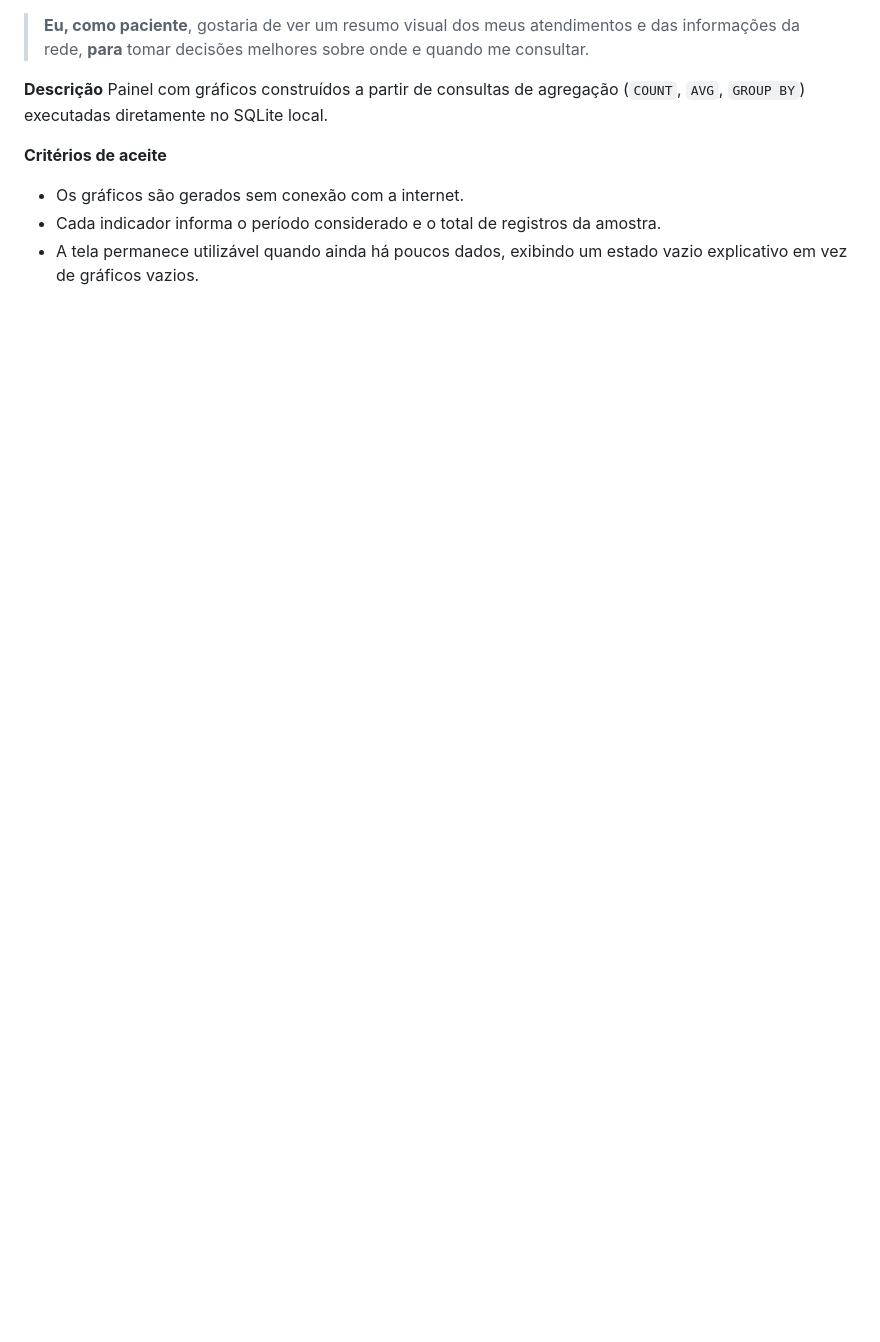
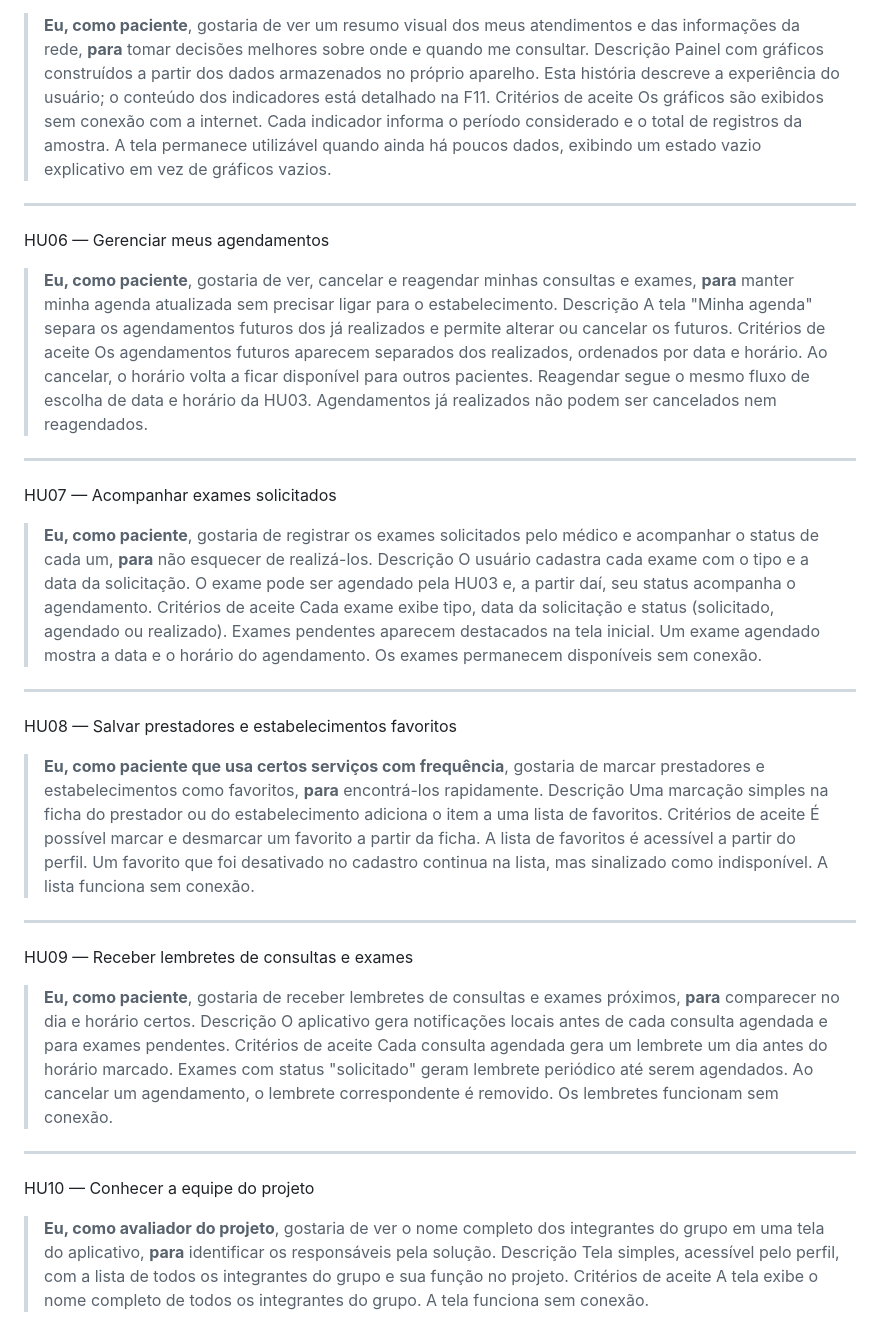
Before and after one commit to Andriele-Rodrigues/saudeMaisSerraApp, a Markdown page: projeto-integrador-vi-b/docs/01-requisitos-de-usuario.md, the part around one of its changes. GitHub-like rendering; blank space fills up the shorter version.

```diff
--- a/projeto-integrador-vi-b/docs/01-requisitos-de-usuario.md
+++ b/projeto-integrador-vi-b/docs/01-requisitos-de-usuario.md
@@ -107,9 +74,55 @@ Após a data do agendamento, o aplicativo habilita a avaliação daquele atendim
 > **Eu, como paciente**, gostaria de ver um resumo visual dos meus atendimentos e das informações da rede, **para** tomar decisões melhores sobre onde e quando me consultar.
-
-**Descrição**
-Painel com gráficos construídos a partir de consultas de agregação (`COUNT`, `AVG`, `GROUP BY`) executadas diretamente no SQLite local.
-
-**Critérios de aceite**
-- Os gráficos são gerados sem conexão com a internet.
-- Cada indicador informa o período considerado e o total de registros da amostra.
-- A tela permanece utilizável quando ainda há poucos dados, exibindo um estado vazio explicativo em vez de gráficos vazios.
+Descrição
+Painel com gráficos construídos a partir dos dados armazenados no próprio aparelho. Esta história descreve a experiência do usuário; o conteúdo dos indicadores está detalhado na F11.
+Critérios de aceite
+Os gráficos são exibidos sem conexão com a internet.
+Cada indicador informa o período considerado e o total de registros da amostra.
+A tela permanece utilizável quando ainda há poucos dados, exibindo um estado vazio explicativo em vez de gráficos vazios.
+---
+HU06 — Gerenciar meus agendamentos
+> **Eu, como paciente**, gostaria de ver, cancelar e reagendar minhas consultas e exames, **para** manter minha agenda atualizada sem precisar ligar para o estabelecimento.
+Descrição
+A tela "Minha agenda" separa os agendamentos futuros dos já realizados e permite alterar ou cancelar os futuros.
+Critérios de aceite
+Os agendamentos futuros aparecem separados dos realizados, ordenados por data e horário.
+Ao cancelar, o horário volta a ficar disponível para outros pacientes.
+Reagendar segue o mesmo fluxo de escolha de data e horário da HU03.
+Agendamentos já realizados não podem ser cancelados nem reagendados.
+---
+HU07 — Acompanhar exames solicitados
+> **Eu, como paciente**, gostaria de registrar os exames solicitados pelo médico e acompanhar o status de cada um, **para** não esquecer de realizá-los.
+Descrição
+O usuário cadastra cada exame com o tipo e a data da solicitação. O exame pode ser agendado pela HU03 e, a partir daí, seu status acompanha o agendamento.
+Critérios de aceite
+Cada exame exibe tipo, data da solicitação e status (solicitado, agendado ou realizado).
+Exames pendentes aparecem destacados na tela inicial.
+Um exame agendado mostra a data e o horário do agendamento.
+Os exames permanecem disponíveis sem conexão.
+---
+HU08 — Salvar prestadores e estabelecimentos favoritos
+> **Eu, como paciente que usa certos serviços com frequência**, gostaria de marcar prestadores e estabelecimentos como favoritos, **para** encontrá-los rapidamente.
+Descrição
+Uma marcação simples na ficha do prestador ou do estabelecimento adiciona o item a uma lista de favoritos.
+Critérios de aceite
+É possível marcar e desmarcar um favorito a partir da ficha.
+A lista de favoritos é acessível a partir do perfil.
+Um favorito que foi desativado no cadastro continua na lista, mas sinalizado como indisponível.
+A lista funciona sem conexão.
+---
+HU09 — Receber lembretes de consultas e exames
+> **Eu, como paciente**, gostaria de receber lembretes de consultas e exames próximos, **para** comparecer no dia e horário certos.
+Descrição
+O aplicativo gera notificações locais antes de cada consulta agendada e para exames pendentes.
+Critérios de aceite
+Cada consulta agendada gera um lembrete um dia antes do horário marcado.
+Exames com status "solicitado" geram lembrete periódico até serem agendados.
+Ao cancelar um agendamento, o lembrete correspondente é removido.
+Os lembretes funcionam sem conexão.
+---
+HU10 — Conhecer a equipe do projeto
+> **Eu, como avaliador do projeto**, gostaria de ver o nome completo dos integrantes do grupo em uma tela do aplicativo, **para** identificar os responsáveis pela solução.
+Descrição
+Tela simples, acessível pelo perfil, com a lista de todos os integrantes do grupo e sua função no projeto.
+Critérios de aceite
+A tela exibe o nome completo de todos os integrantes do grupo.
+A tela funciona sem conexão.
```
Also changed, not shown: other parts of projeto-integrador-vi-b/docs/01-requisitos-de-usuario.md (+62 -95 lines).
